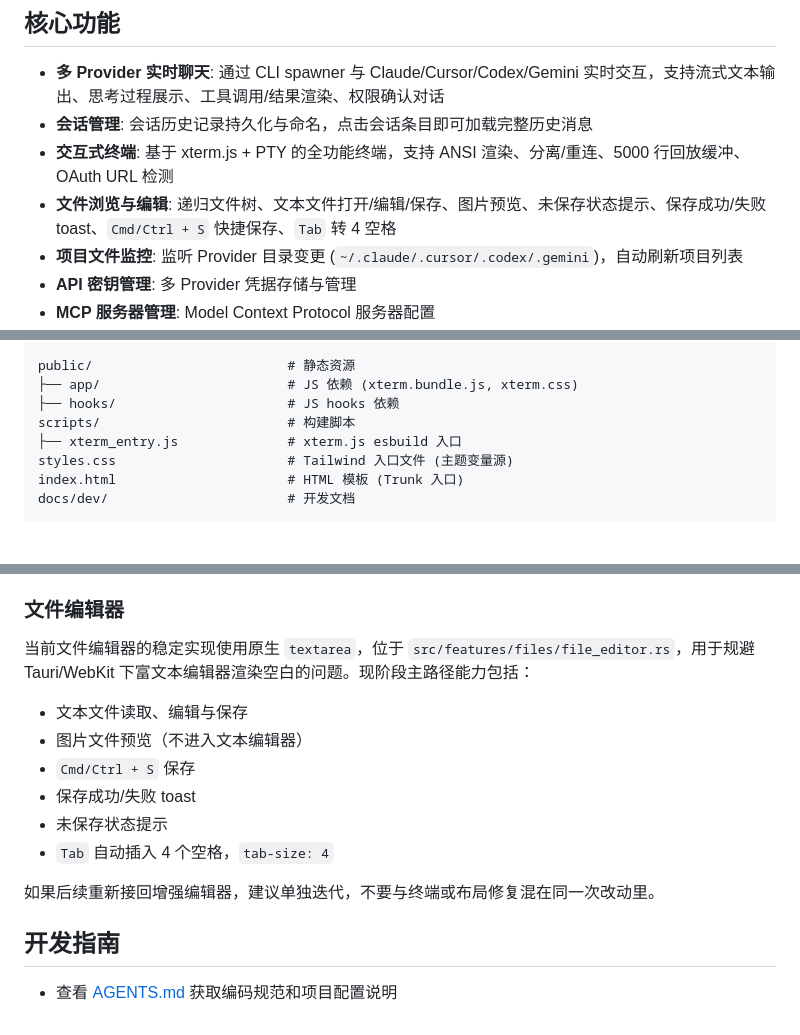
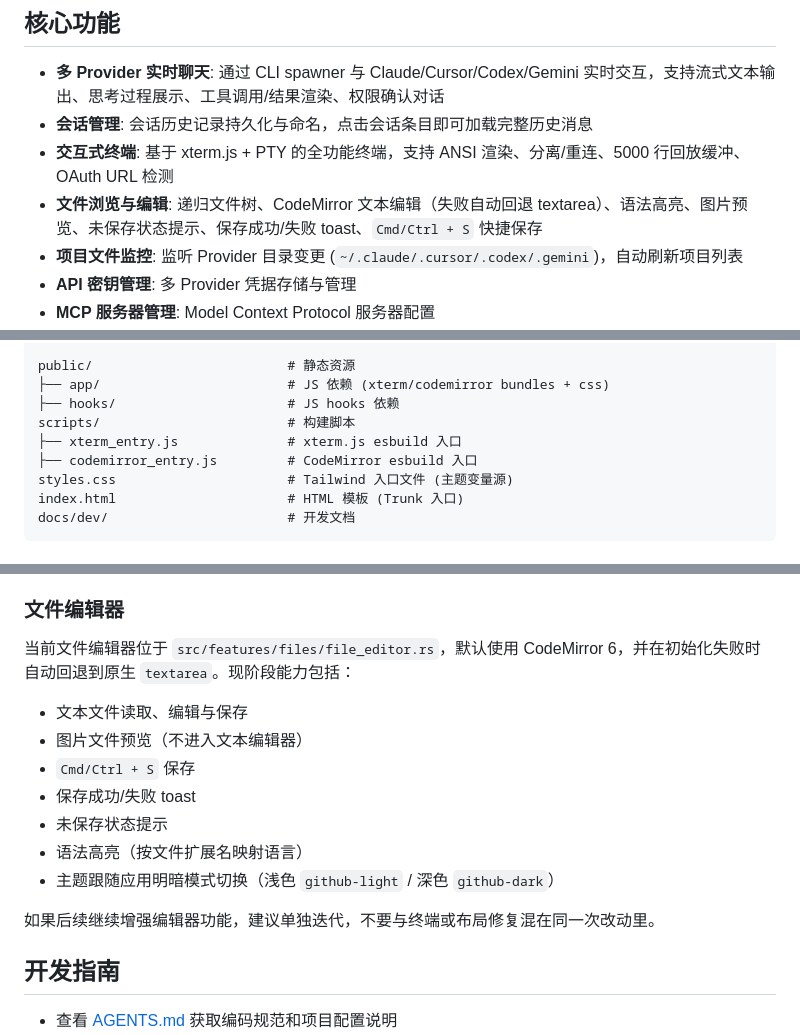
Before and after one commit to dawangcoding/rccui, a Markdown page: README.md, 3 parts joined by grey strips. Rendered like a GitHub page.

Commit message:
docs: sync AGENTS and README with codemirror setup

```diff
--- a/README.md
+++ b/README.md
@@ -19,7 +19,7 @@
 - **多 Provider 实时聊天**: 通过 CLI spawner 与 Claude/Cursor/Codex/Gemini 实时交互，支持流式文本输出、思考过程展示、工具调用/结果渲染、权限确认对话
 - **会话管理**: 会话历史记录持久化与命名，点击会话条目即可加载完整历史消息
 - **交互式终端**: 基于 xterm.js + PTY 的全功能终端，支持 ANSI 渲染、分离/重连、5000 行回放缓冲、OAuth URL 检测
-- **文件浏览与编辑**: 递归文件树、文本文件打开/编辑/保存、图片预览、未保存状态提示、保存成功/失败 toast、`Cmd/Ctrl + S` 快捷保存、`Tab` 转 4 空格
+- **文件浏览与编辑**: 递归文件树、CodeMirror 文本编辑（失败自动回退 textarea）、语法高亮、图片预览、未保存状态提示、保存成功/失败 toast、`Cmd/Ctrl + S` 快捷保存
 - **项目文件监控**: 监听 Provider 目录变更 (`~/.claude/.cursor/.codex/.gemini`)，自动刷新项目列表
 - **API 密钥管理**: 多 Provider 凭据存储与管理
 - **MCP 服务器管理**: Model Context Protocol 服务器配置
@@ -109,10 +109,11 @@ src-tauri/src/                  # 后端 (Tauri)
     └── gemini/                 # Gemini 适配
 
 public/                         # 静态资源
-├── app/                        # JS 依赖 (xterm.bundle.js, xterm.css)
+├── app/                        # JS 依赖 (xterm/codemirror bundles + css)
 ├── hooks/                      # JS hooks 依赖
 scripts/                        # 构建脚本
 ├── xterm_entry.js              # xterm.js esbuild 入口
+├── codemirror_entry.js         # CodeMirror esbuild 入口
 styles.css                      # Tailwind 入口文件 (主题变量源)
 index.html                      # HTML 模板 (Trunk 入口)
 docs/dev/                       # 开发文档
@@ -177,16 +178,17 @@ Tauri Commands (shell_init/shell_input/shell_resize/shell_detach)
 
 ### 文件编辑器
 
-当前文件编辑器的稳定实现使用原生 `textarea`，位于 `src/features/files/file_editor.rs`，用于规避 Tauri/WebKit 下富文本编辑器渲染空白的问题。现阶段主路径能力包括：
+当前文件编辑器位于 `src/features/files/file_editor.rs`，默认使用 CodeMirror 6，并在初始化失败时自动回退到原生 `textarea`。现阶段能力包括：
 
 - 文本文件读取、编辑与保存
 - 图片文件预览（不进入文本编辑器）
 - `Cmd/Ctrl + S` 保存
 - 保存成功/失败 toast
 - 未保存状态提示
-- `Tab` 自动插入 4 个空格，`tab-size: 4`
+- 语法高亮（按文件扩展名映射语言）
+- 主题跟随应用明暗模式切换（浅色 `github-light` / 深色 `github-dark`）
 
-如果后续重新接回增强编辑器，建议单独迭代，不要与终端或布局修复混在同一次改动里。
+如果后续继续增强编辑器功能，建议单独迭代，不要与终端或布局修复混在同一次改动里。
 
 ## 开发指南
 
```
Also changed, not shown: AGENTS.md (+10 -5 lines).
